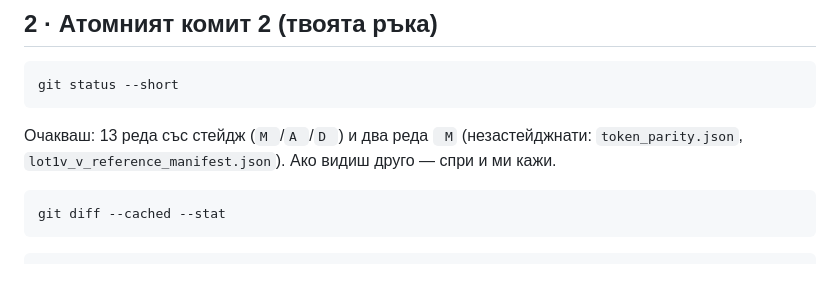
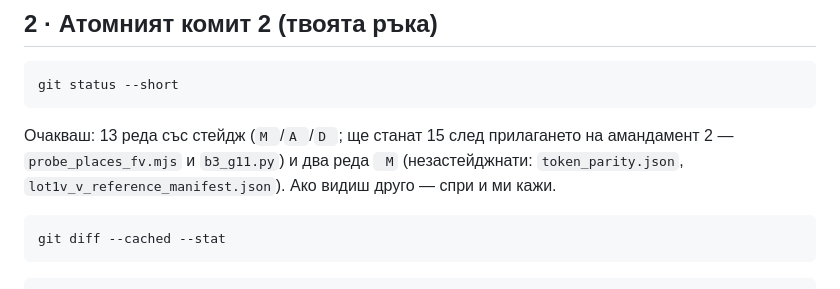
Before and after one commit to Petar1984/Fire_Varna, a Markdown page: docs/sessions/СУТРИН_08.09_Б3.md, the part around the change. Rendered like a GitHub page.

````diff
--- a/docs/sessions/СУТРИН_08.09_Б3.md
+++ b/docs/sessions/СУТРИН_08.09_Б3.md
@@ -12,7 +12,7 @@
 ```powershell
 git status --short
 ```
-Очакваш: 13 реда със стейдж (`M `/`A `/`D `) и два реда ` M` (незастейджнати: `token_parity.json`, `lot1v_v_reference_manifest.json`). Ако видиш друго — спри и ми кажи.
+Очакваш: 13 реда със стейдж (`M `/`A `/`D `; ще станат 15 след прилагането на амандамент 2 — `probe_places_fv.mjs` и `b3_g11.py`) и два реда ` M` (незастейджнати: `token_parity.json`, `lot1v_v_reference_manifest.json`). Ако видиш друго — спри и ми кажи.
 ```powershell
 git diff --cached --stat
 ```
````
Also changed, not shown: docs/plans/ПЛАН_Б3_07.09_амандамент_2.md (+6 -0 lines), docs/sessions/СЪСТОЯНИЕ_Границите_06.09.md (+1 -0 lines).
